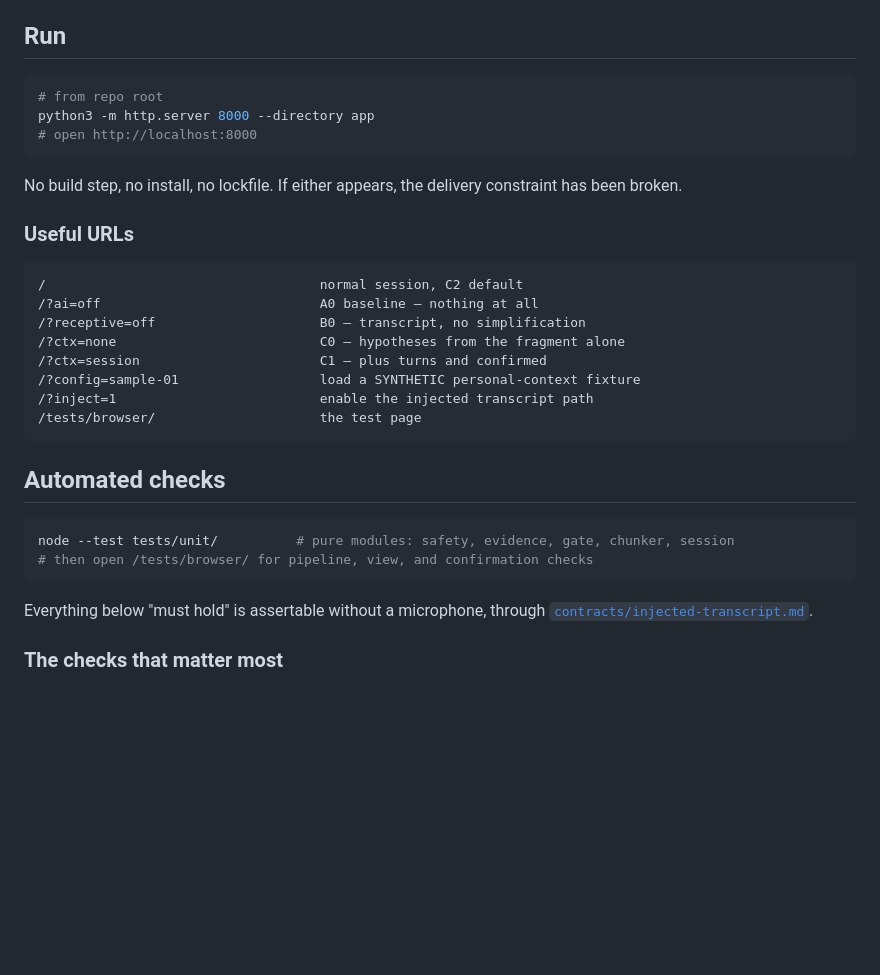
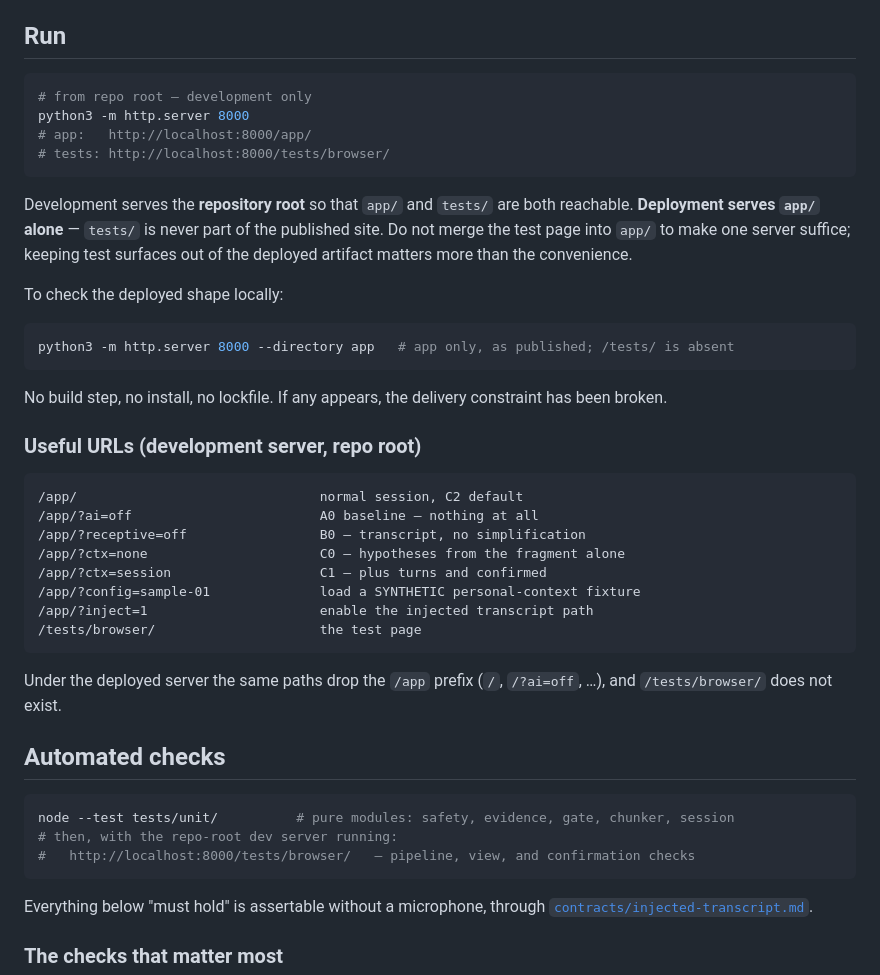
Before and after one commit to Tamach1Q/aphasia-bidirectional, a Markdown page: specs/002-context-aware-dyadic-support/quickstart.md, the part around the change. GitHub-like rendering; blank space fills up the shorter version.

Commit message:
plan: fix dev server paths in quickstart, correct branch header
quickstart served app/ alone but told the reader to open /tests/browser/,
which is not reachable from that server. Development now serves the repository
root so app/ and tests/ are both available; deployment still serves app/ alone,
and the guide says explicitly not to move the test page into app/ to avoid
needing two commands. URLs updated to the /app/ prefix, with a note on how they
differ under the deployed server.

plan.md header said Branch: 002-context-aware-dyadic-support. No such git
branch exists -- this feature is being committed to main in increments. Header
now reads Branch: main, Feature: 002-context-aware-dyadic-support, with a note
so a later agent does not go looking for a feature branch.

No application code changed.

Co-Authored-By: Claude Opus 5 <noreply@anthropic.com>

````diff
--- a/specs/002-context-aware-dyadic-support/quickstart.md
+++ b/specs/002-context-aware-dyadic-support/quickstart.md
@@ -15,31 +15,47 @@ implementation guide — implementation detail belongs in `tasks.md`.
 ## Run
 
 ```bash
-# from repo root
-python3 -m http.server 8000 --directory app
-# open http://localhost:8000
+# from repo root — development only
+python3 -m http.server 8000
+# app:   http://localhost:8000/app/
+# tests: http://localhost:8000/tests/browser/
 ```
 
-No build step, no install, no lockfile. If either appears, the delivery constraint has been broken.
+Development serves the **repository root** so that `app/` and `tests/` are both reachable.
+**Deployment serves `app/` alone** — `tests/` is never part of the published site. Do not merge the
+test page into `app/` to make one server suffice; keeping test surfaces out of the deployed artifact
+matters more than the convenience.
 
-### Useful URLs
+To check the deployed shape locally:
+
+```bash
+python3 -m http.server 8000 --directory app   # app only, as published; /tests/ is absent
+```
+
+No build step, no install, no lockfile. If any appears, the delivery constraint has been broken.
+
+### Useful URLs (development server, repo root)
 
 ```text
-/                                   normal session, C2 default
-/?ai=off                            A0 baseline — nothing at all
-/?receptive=off                     B0 — transcript, no simplification
-/?ctx=none                          C0 — hypotheses from the fragment alone
-/?ctx=session                       C1 — plus turns and confirmed
-/?config=sample-01                  load a SYNTHETIC personal-context fixture
-/?inject=1                          enable the injected transcript path
+/app/                               normal session, C2 default
+/app/?ai=off                        A0 baseline — nothing at all
+/app/?receptive=off                 B0 — transcript, no simplification
+/app/?ctx=none                      C0 — hypotheses from the fragment alone
+/app/?ctx=session                   C1 — plus turns and confirmed
+/app/?config=sample-01              load a SYNTHETIC personal-context fixture
+/app/?inject=1                      enable the injected transcript path
 /tests/browser/                     the test page
 ```
+
+Under the deployed server the same paths drop the `/app` prefix (`/`, `/?ai=off`, …), and
+`/tests/browser/` does not exist.
 
 ## Automated checks
 
 ```bash
 node --test tests/unit/          # pure modules: safety, evidence, gate, chunker, session
-# then open /tests/browser/ for pipeline, view, and confirmation checks
+# then, with the repo-root dev server running:
+#   http://localhost:8000/tests/browser/   — pipeline, view, and confirmation checks
 ```
 
 Everything below "must hold" is assertable without a microphone, through
````
Also changed, not shown: specs/002-context-aware-dyadic-support/plan.md (+6 -1 lines).
